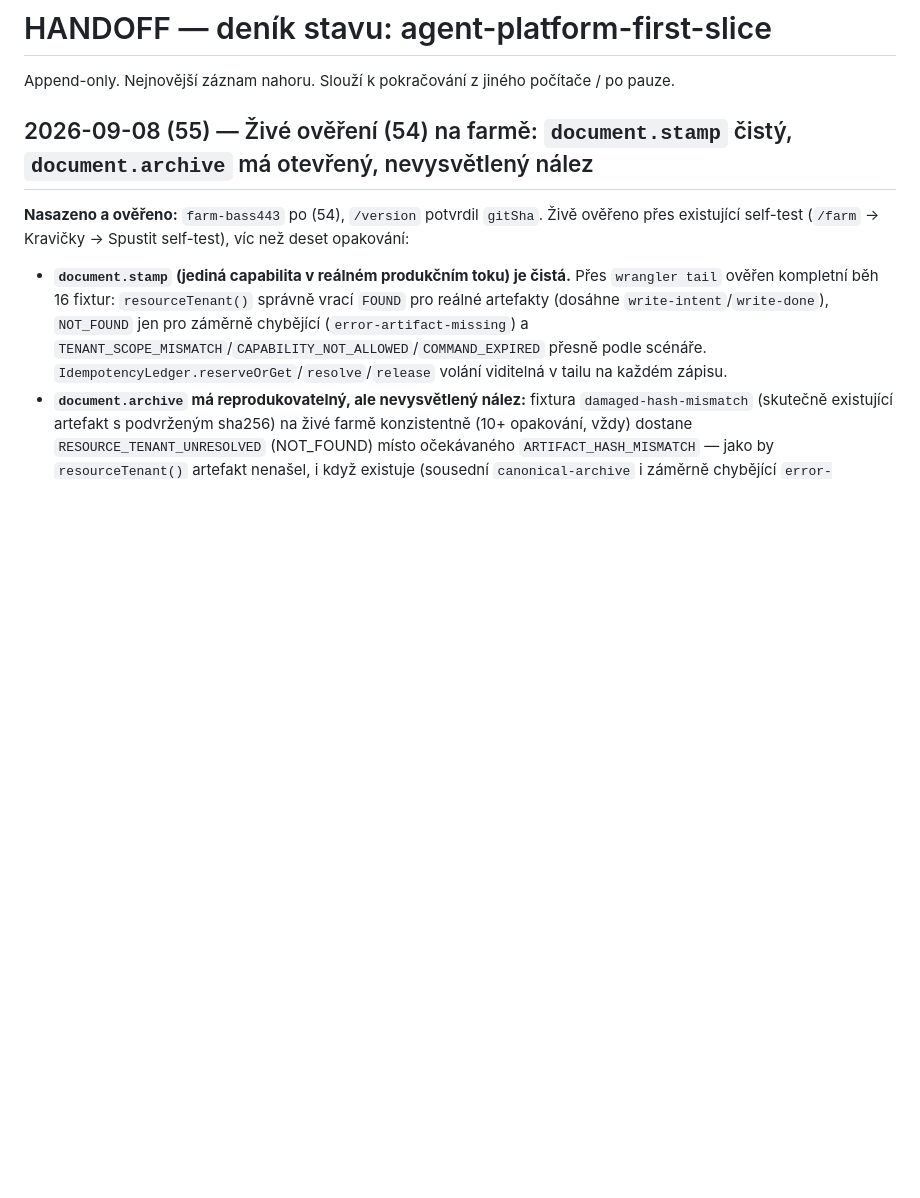
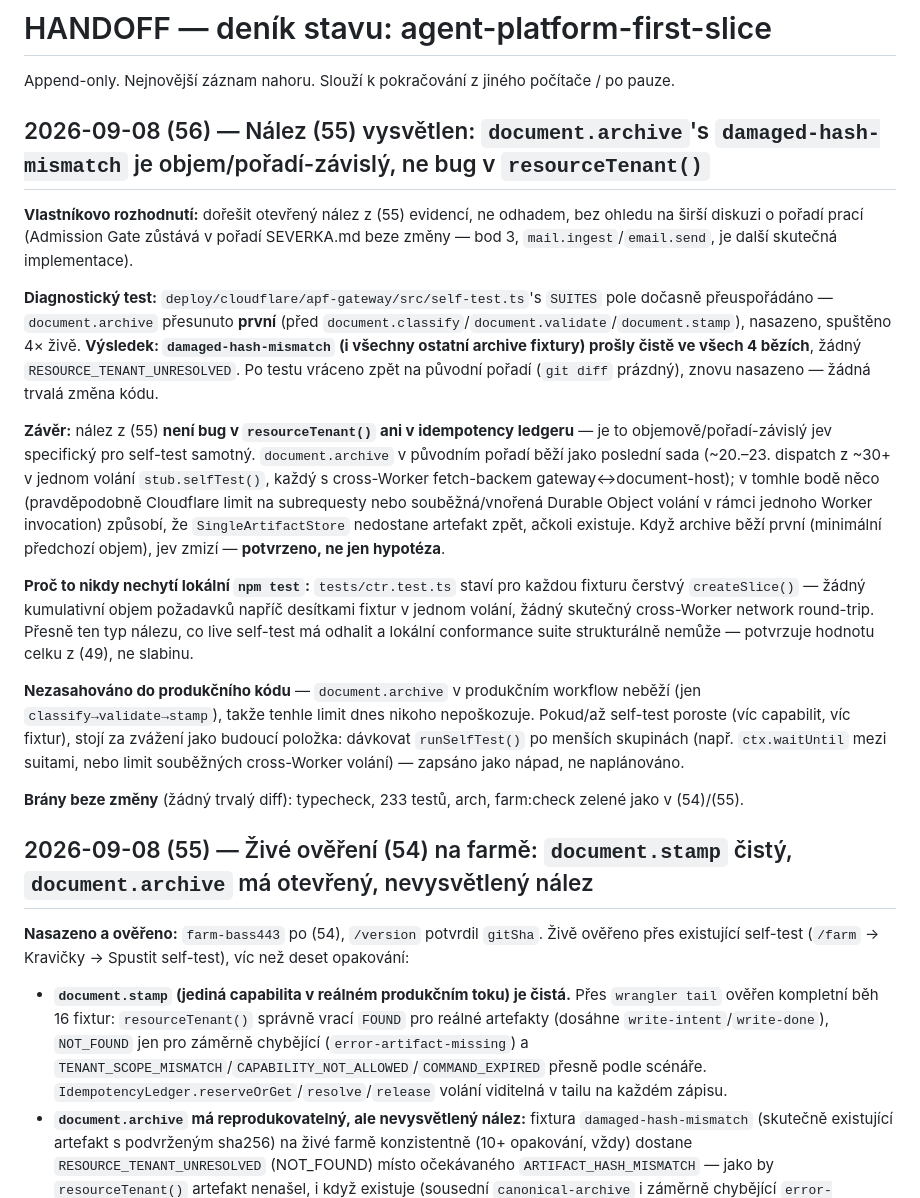
Before and after one commit to Anamax443/agent-platform-first-slice, a Markdown page: HANDOFF.md, the part around the change. GitHub-like rendering; blank space fills up the shorter version.

Commit message:
HANDOFF: nalez (55) vysvetlen - objem/poradi zavisly, ne bug v resourceTenant
Diagnosticky test (docasny reorder self-test.ts SUITES, document.archive
prvni misto posledni, 4 zive behy, zadny RESOURCE_TENANT_UNRESOLVED,
vraceno zpet) potvrzuje: nalez z (55) neni logicka chyba v
resourceTenant()/idempotency ledgeru, je to objemove/poradi zavisly jev
specificky pro self-test (document.archive bezi jako posledni sada,
~20.-23. dispatch z 30+ v jednom stub.selfTest() volani). Neni bug v
produkcnim kodu - document.archive v produkcnim workflow nebezi.

Co-Authored-By: Claude Sonnet 5 <noreply@anthropic.com>

```diff
--- a/HANDOFF.md
+++ b/HANDOFF.md
@@ -1,6 +1,20 @@
 # HANDOFF — deník stavu: agent-platform-first-slice
 
 Append-only. Nejnovější záznam nahoru. Slouží k pokračování z jiného počítače / po pauze.
+
+## 2026-09-08 (56) — Nález (55) vysvětlen: `document.archive`'s `damaged-hash-mismatch` je objem/pořadí-závislý, ne bug v `resourceTenant()`
+
+**Vlastníkovo rozhodnutí:** dořešit otevřený nález z (55) evidencí, ne odhadem, bez ohledu na širší diskuzi o pořadí prací (Admission Gate zůstává v pořadí SEVERKA.md beze změny — bod 3, `mail.ingest`/`email.send`, je další skutečná implementace).
+
+**Diagnostický test:** `deploy/cloudflare/apf-gateway/src/self-test.ts`'s `SUITES` pole dočasně přeuspořádáno — `document.archive` přesunuto **první** (před `document.classify`/`document.validate`/`document.stamp`), nasazeno, spuštěno 4× živě. **Výsledek: `damaged-hash-mismatch` (i všechny ostatní archive fixtury) prošly čistě ve všech 4 bězích**, žádný `RESOURCE_TENANT_UNRESOLVED`. Po testu vráceno zpět na původní pořadí (`git diff` prázdný), znovu nasazeno — žádná trvalá změna kódu.
+
+**Závěr:** nález z (55) **není bug v `resourceTenant()` ani v idempotency ledgeru** — je to objemově/pořadí-závislý jev specifický pro self-test samotný. `document.archive` v původním pořadí běží jako poslední sada (~20.–23. dispatch z ~30+ v jednom volání `stub.selfTest()`, každý s cross-Worker fetch-backem gateway↔document-host); v tomhle bodě něco (pravděpodobně Cloudflare limit na subrequesty nebo souběžná/vnořená Durable Object volání v rámci jednoho Worker invocation) způsobí, že `SingleArtifactStore` nedostane artefakt zpět, ačkoli existuje. Když archive běží první (minimální předchozí objem), jev zmizí — **potvrzeno, ne jen hypotéza**.
+
+**Proč to nikdy nechytí lokální `npm test`:** `tests/ctr.test.ts` staví pro každou fixturu čerstvý `createSlice()` — žádný kumulativní objem požadavků napříč desítkami fixtur v jednom volání, žádný skutečný cross-Worker network round-trip. Přesně ten typ nálezu, co live self-test má odhalit a lokální conformance suite strukturálně nemůže — potvrzuje hodnotu celku z (49), ne slabinu.
+
+**Nezasahováno do produkčního kódu** — `document.archive` v produkčním workflow neběží (jen `classify→validate→stamp`), takže tenhle limit dnes nikoho nepoškozuje. Pokud/až self-test poroste (víc capabilit, víc fixtur), stojí za zvážení jako budoucí položka: dávkovat `runSelfTest()` po menších skupinách (např. `ctx.waitUntil` mezi suitami, nebo limit souběžných cross-Worker volání) — zapsáno jako nápad, ne naplánováno.
+
+**Brány beze změny** (žádný trvalý diff): typecheck, 233 testů, arch, farm:check zelené jako v (54)/(55).
 
 ## 2026-09-08 (55) — Živé ověření (54) na farmě: `document.stamp` čistý, `document.archive` má otevřený, nevysvětlený nález
 
```
